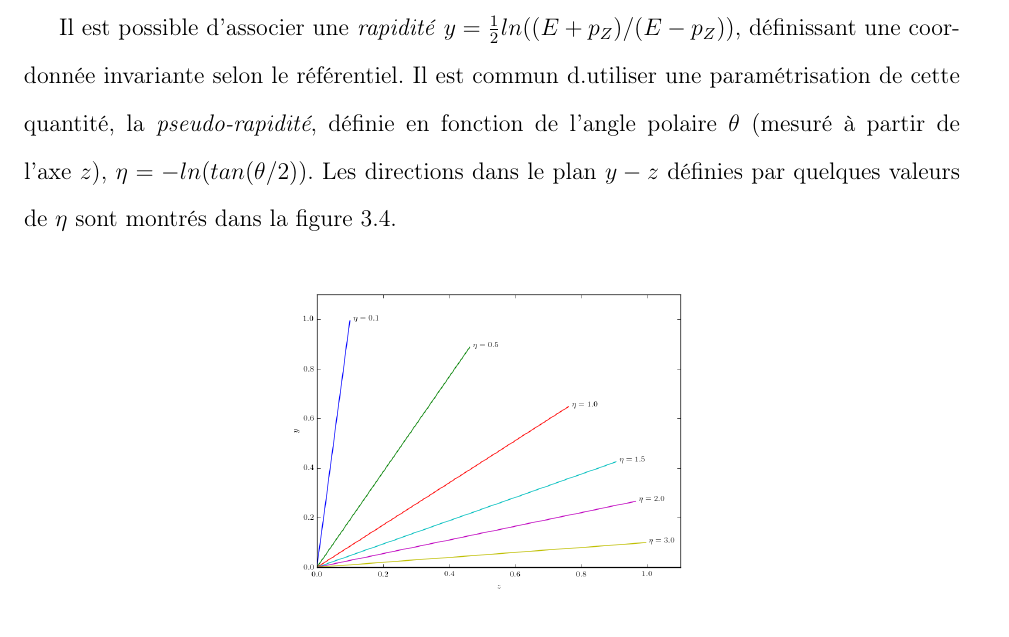
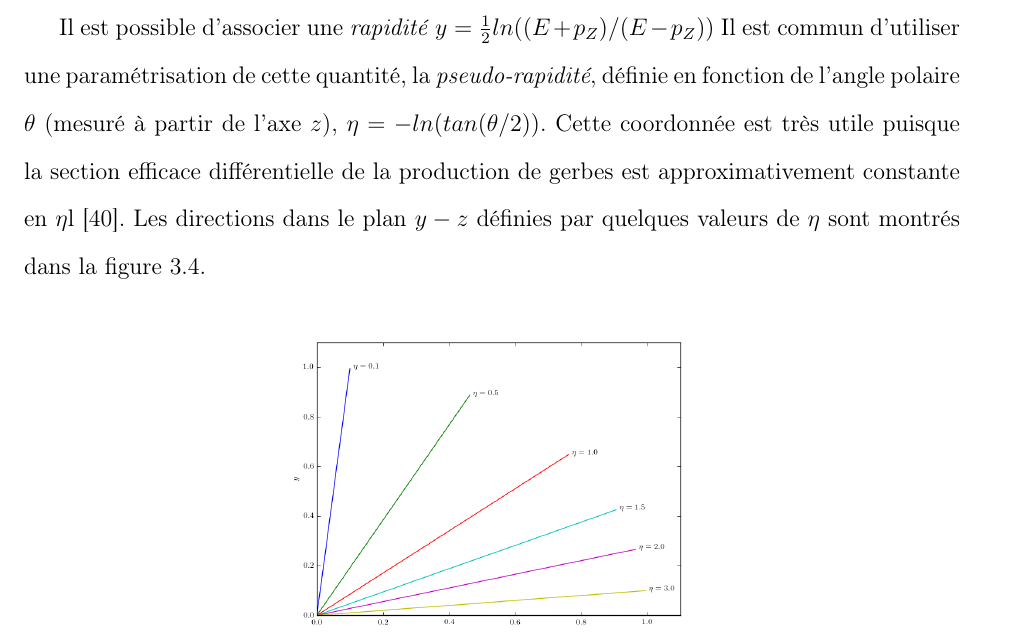
Before and after one commit to gagnonlg/memoire-predoc, a LaTeX document (memoire.tex, which reads 3_LHC_ATLAS.tex): part of page 22 of 42, cut so that both start at the same text. Compiled offline with pdfLaTeX; a LaTeX package or settings file that is missing is left out.

Commit message:
corrections eta

```diff
--- a/3_LHC_ATLAS.tex
+++ b/3_LHC_ATLAS.tex
@@ -125,12 +125,14 @@ transverse, dans laquelle plusieurs quantité sont calculées. L'angle
 dans ce plan, donc autour de l'axe $z$, est noté $\phi$.
 
 Il est possible d'associer une \emph{rapidité}
-$y = \frac{1}{2}ln((E + p_Z)/(E - p_Z))$, définissant une coordonnée
-invariante selon le référentiel. Il est commun d.utiliser une
+$y = \frac{1}{2}ln((E + p_Z)/(E - p_Z))$ Il est commun d'utiliser une
 paramétrisation de cette quantité, la \emph{pseudo-rapidité}, définie
 en fonction de l'angle polaire $\theta$ (mesuré à partir de
-l'axe~$z$), $\eta = -ln(tan(\theta/2))$. Les directions dans le plan
-$y-z$ définies par quelques valeurs de $\eta$ sont montrés dans la
+l'axe~$z$), $\eta = -ln(tan(\theta/2))$. Cette coordonnée est très
+utile puisque la section efficace différentielle de la production de
+gerbes est approximativement constante en
+$\eta$l~\cite{thomson_modern_2013}. Les directions dans le plan $y-z$
+définies par quelques valeurs de $\eta$ sont montrés dans la
 figure~\ref{fig:eta}.
 
 \begin{figure}[h]
```
